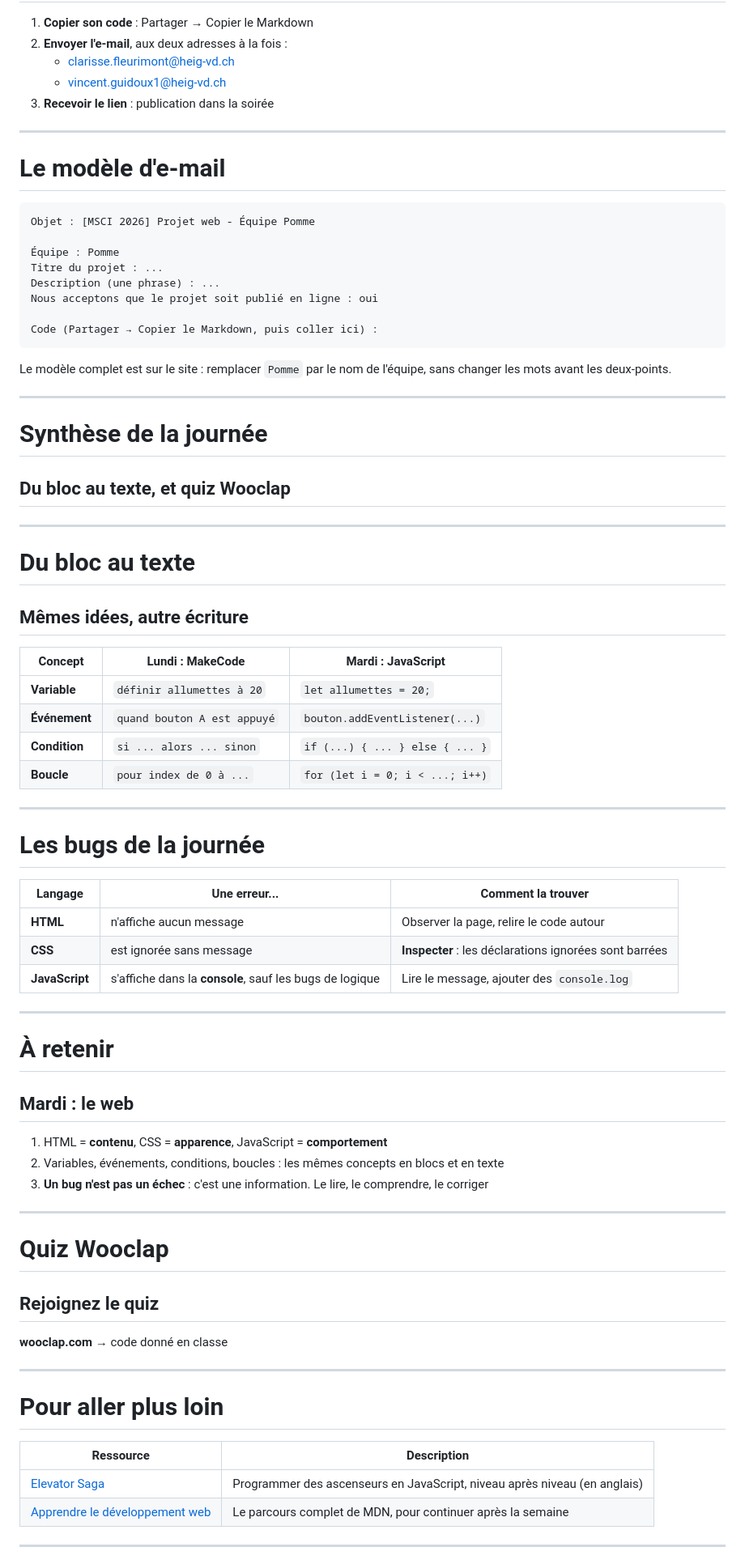
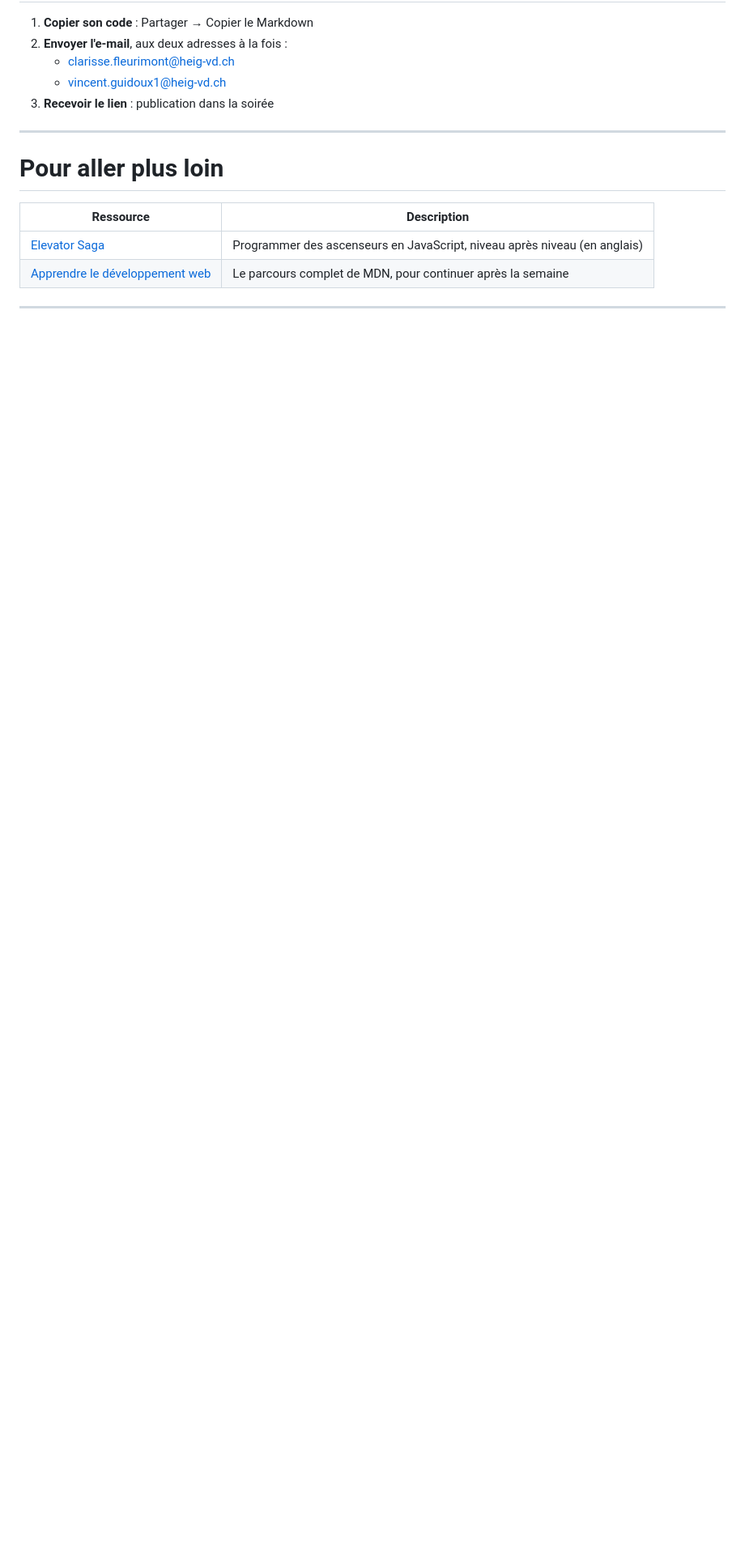
Before and after one commit to heig-vd-msci-course/heig-vd-msci-course, a Markdown page: presentations/mardi-javascript-apres-midi.md, the part around one of its changes. Shown at 81% size. GitHub-like rendering; blank space fills up the shorter version.

````diff
--- a/presentations/mardi-javascript-apres-midi.md
+++ b/presentations/mardi-javascript-apres-midi.md
@@ -618,76 +505,6 @@ Dans la fonction du bouton : **vider** le tas, puis le **redessiner**.
 
 ---
 
-# Le modèle d'e-mail
-
-```text
-Objet : [MSCI 2026] Projet web - Équipe Pomme
-
-Équipe : Pomme
-Titre du projet : ...
-Description (une phrase) : ...
-Nous acceptons que le projet soit publié en ligne : oui
-
-Code (Partager → Copier le Markdown, puis coller ici) :
-```
-
-Le modèle complet est sur le site : remplacer `Pomme` par le nom de l'équipe, sans changer les mots avant les deux-points.
-
----
-
-<!-- _class: invert -->
-
-# Synthèse de la journée
-
-## Du bloc au texte, et quiz Wooclap
-
----
-
-# Du bloc au texte
-
-## Mêmes idées, autre écriture
-
-<style scoped>table { font-size: 0.85em; }</style>
-
-| Concept | Lundi : MakeCode | Mardi : JavaScript |
-|---------|------------------|--------------------|
-| **Variable** | `définir allumettes à 20` | `let allumettes = 20;` |
-| **Événement** | `quand bouton A est appuyé` | `bouton.addEventListener(...)` |
-| **Condition** | `si ... alors ... sinon` | `if (...) { ... } else { ... }` |
-| **Boucle** | `pour index de 0 à ...` | `for (let i = 0; i < ...; i++)` |
-
----
-
-# Les bugs de la journée
-
-<style scoped>table { font-size: 0.8em; }</style>
-
-| Langage | Une erreur... | Comment la trouver |
-|---------|---------------|--------------------|
-| **HTML** | n'affiche aucun message | Observer la page, relire le code autour |
-| **CSS** | est ignorée sans message | **Inspecter** : les déclarations ignorées sont barrées |
-| **JavaScript** | s'affiche dans la **console**, sauf les bugs de logique | Lire le message, ajouter des `console.log` |
-
----
-
-# À retenir
-
-## Mardi : le web
-
-1. HTML = **contenu**, CSS = **apparence**, JavaScript = **comportement**
-2. Variables, événements, conditions, boucles : les mêmes concepts en blocs et en texte
-3. <b class="primary">Un bug n'est pas un échec</b> : c'est une information. Le lire, le comprendre, le corriger
-
----
-
-# Quiz Wooclap
-
-## Rejoignez le quiz
-
-**wooclap.com** → code donné en classe
-
----
-
 # Pour aller plus loin
 
 <style scoped>table { font-size: 0.85em; }</style>
````
Also changed, not shown: other parts of presentations/mardi-javascript-apres-midi.md (+1 -123 lines).
